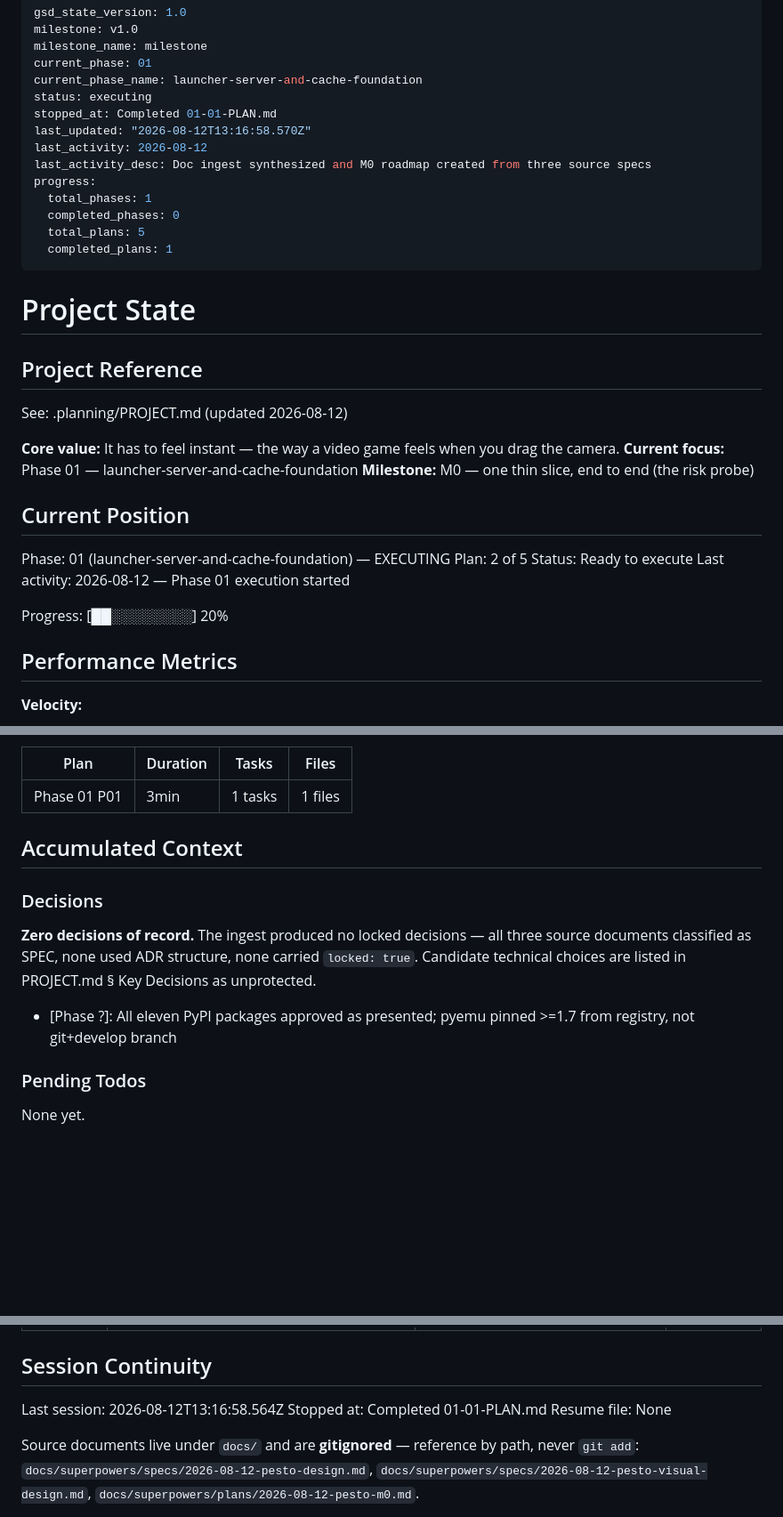
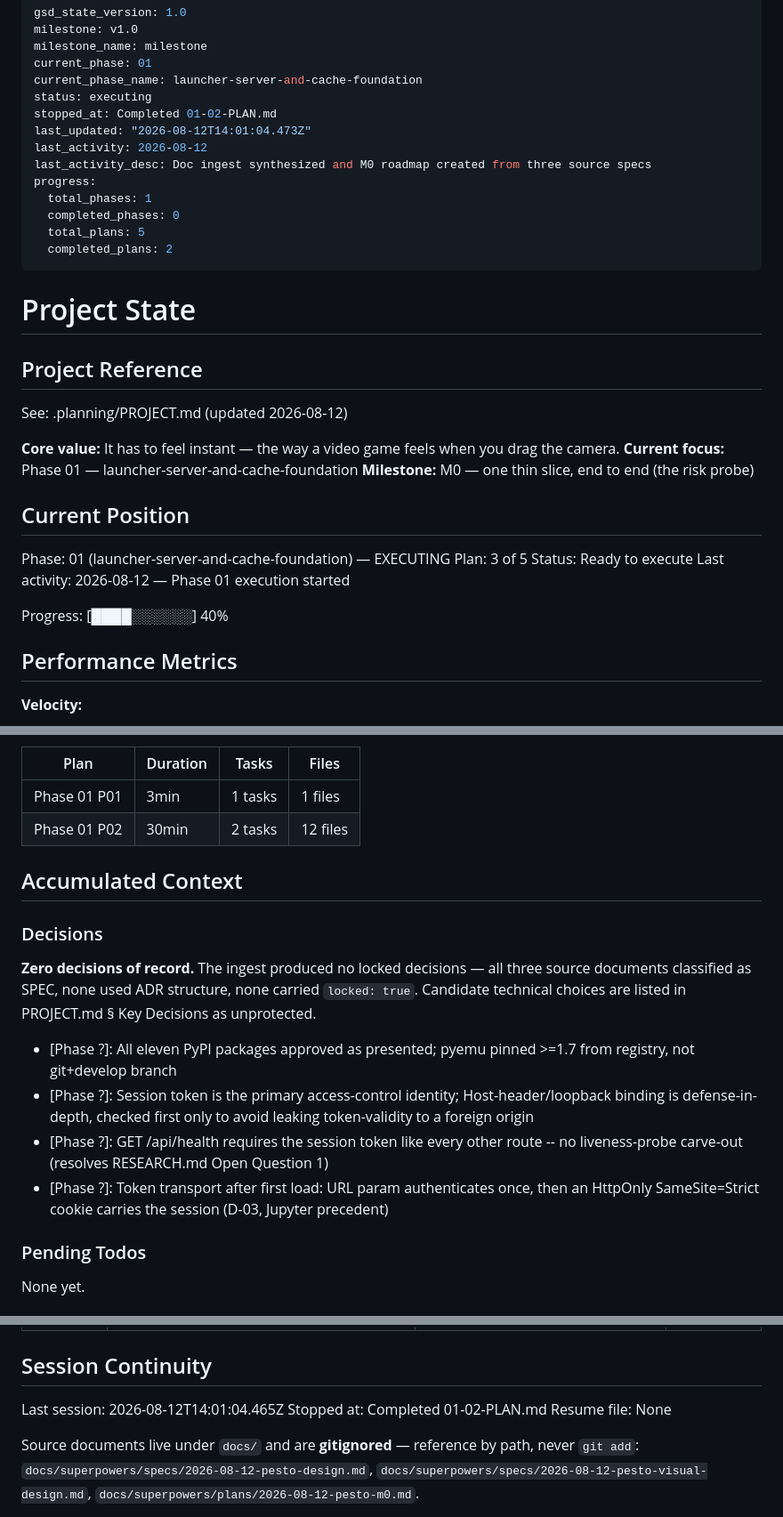
Before and after one commit to p-ortega/pesto, a Markdown page: .planning/STATE.md, 3 parts joined by grey strips. Shown at 89% size. Drawn GitHub-style; blank space fills up the shorter version.

Commit message:
complete the token-gated launcher tracer plan

```diff
--- a/.planning/STATE.md
+++ b/.planning/STATE.md
@@ -5,15 +5,15 @@ milestone_name: milestone
 current_phase: 01
 current_phase_name: launcher-server-and-cache-foundation
 status: executing
-stopped_at: Completed 01-01-PLAN.md
-last_updated: "2026-08-12T13:16:58.570Z"
+stopped_at: Completed 01-02-PLAN.md
+last_updated: "2026-08-12T14:01:04.473Z"
 last_activity: 2026-08-12
 last_activity_desc: Doc ingest synthesized and M0 roadmap created from three source specs
 progress:
   total_phases: 1
   completed_phases: 0
   total_plans: 5
-  completed_plans: 1
+  completed_plans: 2
 ---
 
 # Project State
@@ -29,11 +29,11 @@ See: .planning/PROJECT.md (updated 2026-08-12)
 ## Current Position
 
 Phase: 01 (launcher-server-and-cache-foundation) — EXECUTING
-Plan: 2 of 5
+Plan: 3 of 5
 Status: Ready to execute
 Last activity: 2026-08-12 — Phase 01 execution started
 
-Progress: [██░░░░░░░░] 20%
+Progress: [████░░░░░░] 40%
 
 ## Performance Metrics
 
@@ -59,6 +59,7 @@ Progress: [██░░░░░░░░] 20%
 | Plan | Duration | Tasks | Files |
 |------|----------|-------|-------|
 | Phase 01 P01 | 3min | 1 tasks | 1 files |
+| Phase 01 P02 | 30min | 2 tasks | 12 files |
 
 ## Accumulated Context
 
@@ -69,6 +70,9 @@ classified as SPEC, none used ADR structure, none carried `locked: true`. Candid
 choices are listed in PROJECT.md § Key Decisions as unprotected.
 
 - [Phase ?]: All eleven PyPI packages approved as presented; pyemu pinned >=1.7 from registry, not git+develop branch
+- [Phase ?]: Session token is the primary access-control identity; Host-header/loopback binding is defense-in-depth, checked first only to avoid leaking token-validity to a foreign origin
+- [Phase ?]: GET /api/health requires the session token like every other route -- no liveness-probe carve-out (resolves RESEARCH.md Open Question 1)
+- [Phase ?]: Token transport after first load: URL param authenticates once, then an HttpOnly SameSite=Strict cookie carries the session (D-03, Jupyter precedent)
 
 ### Pending Todos
 
@@ -98,8 +102,8 @@ so it is worth settling before Phase 4 planning rather than at Phase 5.
 
 ## Session Continuity
 
-Last session: 2026-08-12T13:16:58.564Z
-Stopped at: Completed 01-01-PLAN.md
+Last session: 2026-08-12T14:01:04.465Z
+Stopped at: Completed 01-02-PLAN.md
 Resume file: None
 
 Source documents live under `docs/` and are **gitignored** — reference by path, never `git add`:
```
Also changed, not shown: .planning/REQUIREMENTS.md (+2 -2 lines), .planning/ROADMAP.md (+3 -3 lines).
